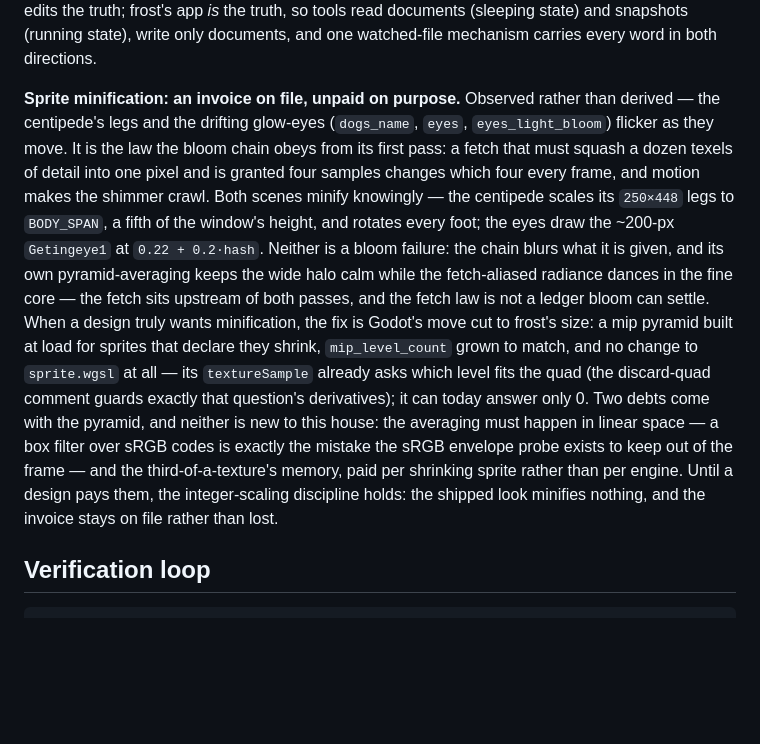
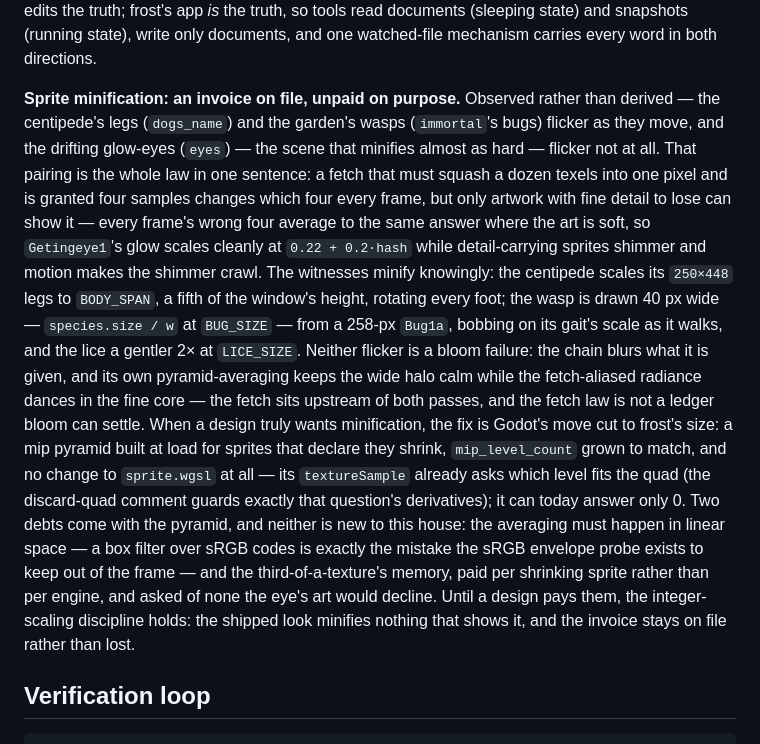
Before and after one commit to perlindgren/frost, a Markdown page: ARCHITECTURE.md, the part around the change. GitHub-like rendering; blank space fills up the shorter version.

Commit message:
the minification invoice names its witnesses truly, because the wasps flicker and the eyes prove the shimmer belongs to detail, not to scaling

```diff
--- a/ARCHITECTURE.md
+++ b/ARCHITECTURE.md
@@ -1821,30 +1821,37 @@ state), write only documents, and one watched-file mechanism carries
 every word in both directions.
 
 **Sprite minification: an invoice on file, unpaid on purpose.** Observed
-rather than derived — the centipede's legs and the drifting glow-eyes
-(`dogs_name`, `eyes`, `eyes_light_bloom`) flicker as they move. It is the
-law the bloom chain obeys from its first pass: a fetch that must squash a
-dozen texels of detail into one pixel and is granted four samples changes
-which four every frame, and motion makes the shimmer crawl. Both scenes
-minify knowingly — the centipede scales its `250×448` legs to
-`BODY_SPAN`, a fifth of the window's height, and rotates every foot;
-the eyes draw the ~200-px `Getingeye1` at `0.22 + 0.2·hash`. Neither is a
-bloom failure: the chain blurs what it is given, and its own
-pyramid-averaging keeps the wide halo calm while the fetch-aliased
-radiance dances in the fine core — the fetch sits upstream of both
-passes, and the fetch law is not a ledger bloom can settle. When a design
-truly wants minification, the fix is Godot's move cut to frost's size: a
-mip pyramid built at load for sprites that declare they shrink,
-`mip_level_count` grown to match, and no change to `sprite.wgsl` at all —
-its `textureSample` already asks which level fits the quad (the
-discard-quad comment guards exactly that question's derivatives); it can
-today answer only 0. Two debts come with the pyramid, and neither is new
-to this house: the averaging must happen in linear space — a box filter
-over sRGB codes is exactly the mistake the sRGB envelope probe exists to
-keep out of the frame — and the third-of-a-texture's memory, paid per
-shrinking sprite rather than per engine. Until a design pays them, the
-integer-scaling discipline holds: the shipped look minifies nothing, and
-the invoice stays on file rather than lost.
+rather than derived — the centipede's legs (`dogs_name`) and the garden's
+wasps (`immortal`'s bugs) flicker as they move, and the drifting glow-eyes
+(`eyes`) — the scene that minifies almost as hard — flicker not at all.
+That pairing is the whole law in one sentence: a fetch that must squash a
+dozen texels into one pixel and is granted four samples changes which
+four every frame, but only artwork with fine detail to lose can show it —
+every frame's wrong four average to the same answer where the art is
+soft, so `Getingeye1`'s glow scales cleanly at `0.22 + 0.2·hash` while
+detail-carrying sprites shimmer and motion makes the shimmer crawl. The
+witnesses minify knowingly: the centipede scales its `250×448` legs to
+`BODY_SPAN`, a fifth of the window's height, rotating every foot; the
+wasp is drawn 40 px wide — `species.size / w` at `BUG_SIZE` — from a
+258-px `Bug1a`, bobbing on its gait's scale as it walks, and the lice a
+gentler 2× at `LICE_SIZE`. Neither flicker is a bloom failure: the chain
+blurs what it is given, and its own pyramid-averaging keeps the wide halo
+calm while the fetch-aliased radiance dances in the fine core — the fetch
+sits upstream of both passes, and the fetch law is not a ledger bloom can
+settle. When a design truly wants minification, the fix is Godot's move
+cut to frost's size: a mip pyramid built at load for sprites that declare
+they shrink, `mip_level_count` grown to match, and no change to
+`sprite.wgsl` at all — its `textureSample` already asks which level fits
+the quad (the discard-quad comment guards exactly that question's
+derivatives); it can today answer only 0. Two debts come with the
+pyramid, and neither is new to this house: the averaging must happen in
+linear space — a box filter over sRGB codes is exactly the mistake the
+sRGB envelope probe exists to keep out of the frame — and the
+third-of-a-texture's memory, paid per shrinking sprite rather than per
+engine, and asked of none the eye's art would decline. Until a design
+pays them, the integer-scaling discipline holds: the shipped look
+minifies nothing that shows it, and the invoice stays on file rather than
+lost.
 
 
 ## Verification loop
```
